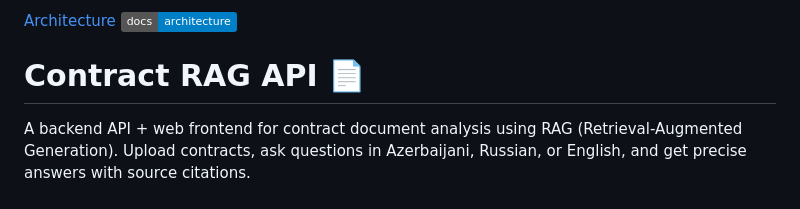
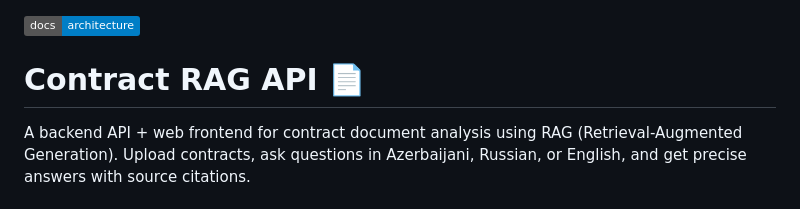
Before and after one commit to cillegio8/contract-rag-api, a Markdown page: README.md, the part around the change. Rendered like a GitHub page; badges without logos.

Commit message:
layout fix

```diff
--- a/README.md
+++ b/README.md
@@ -1,4 +1,3 @@
-[Architecture](ARCHITECTURE.md)
 [![Architecture](https://img.shields.io/badge/docs-architecture-blue)](ARCHITECTURE.md)
 
 # Contract RAG API 📄
```
